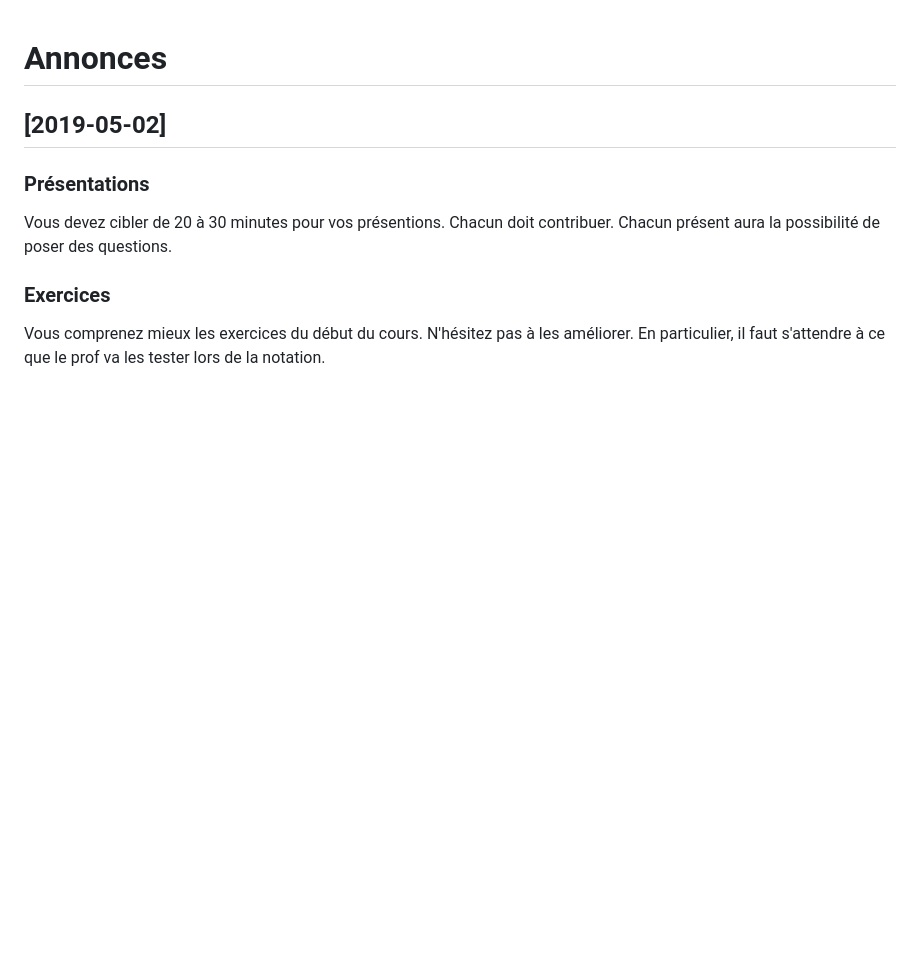
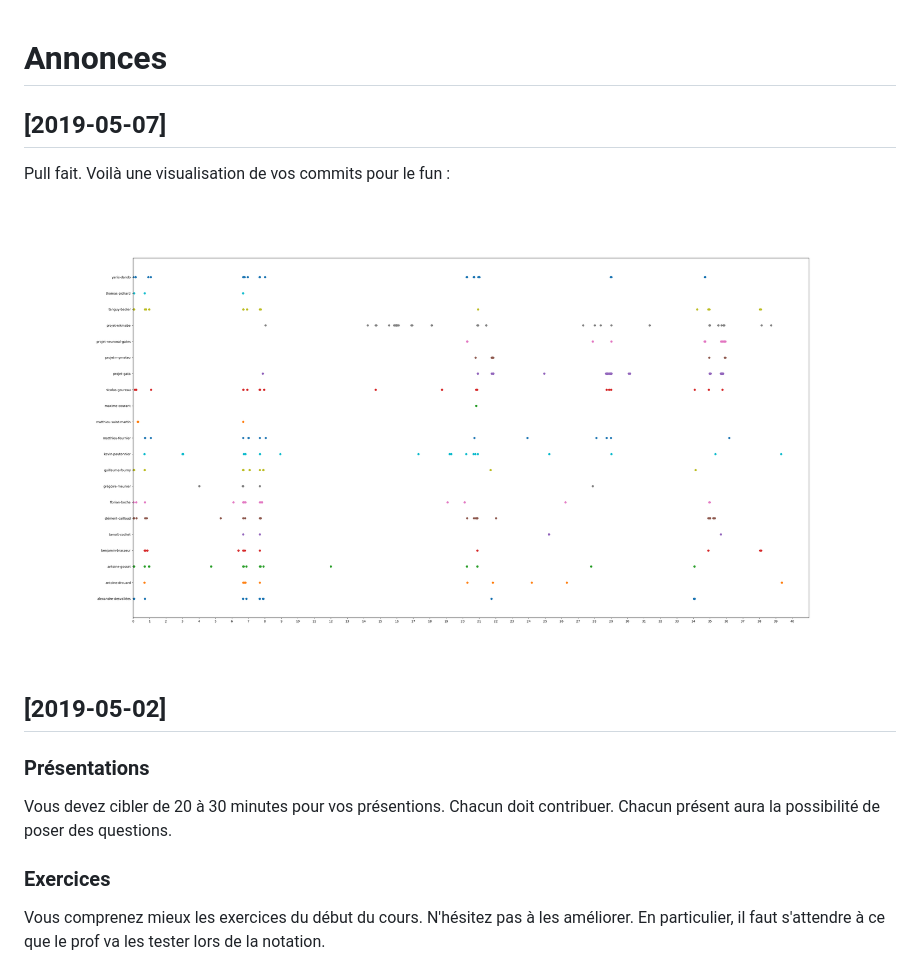
Before and after one commit to ynov-ml/ML-2019, a Markdown page: ANNOUNCEMENTS.md, the part around the change. Drawn GitHub-style; pictures changed too: commits.png (added); blank space fills up the shorter version.

Commit message:
Note final pull done and git commit visu

```diff
--- a/ANNOUNCEMENTS.md
+++ b/ANNOUNCEMENTS.md
@@ -1,4 +1,11 @@
 # Annonces
+
+## [2019-05-07]
+
+Pull fait.  Voilà une visualisation de vos commits pour le fun :
+
+![commits](commits.png)
+
 
 ## [2019-05-02]
 
```
Also changed, not shown: 2 other files.
